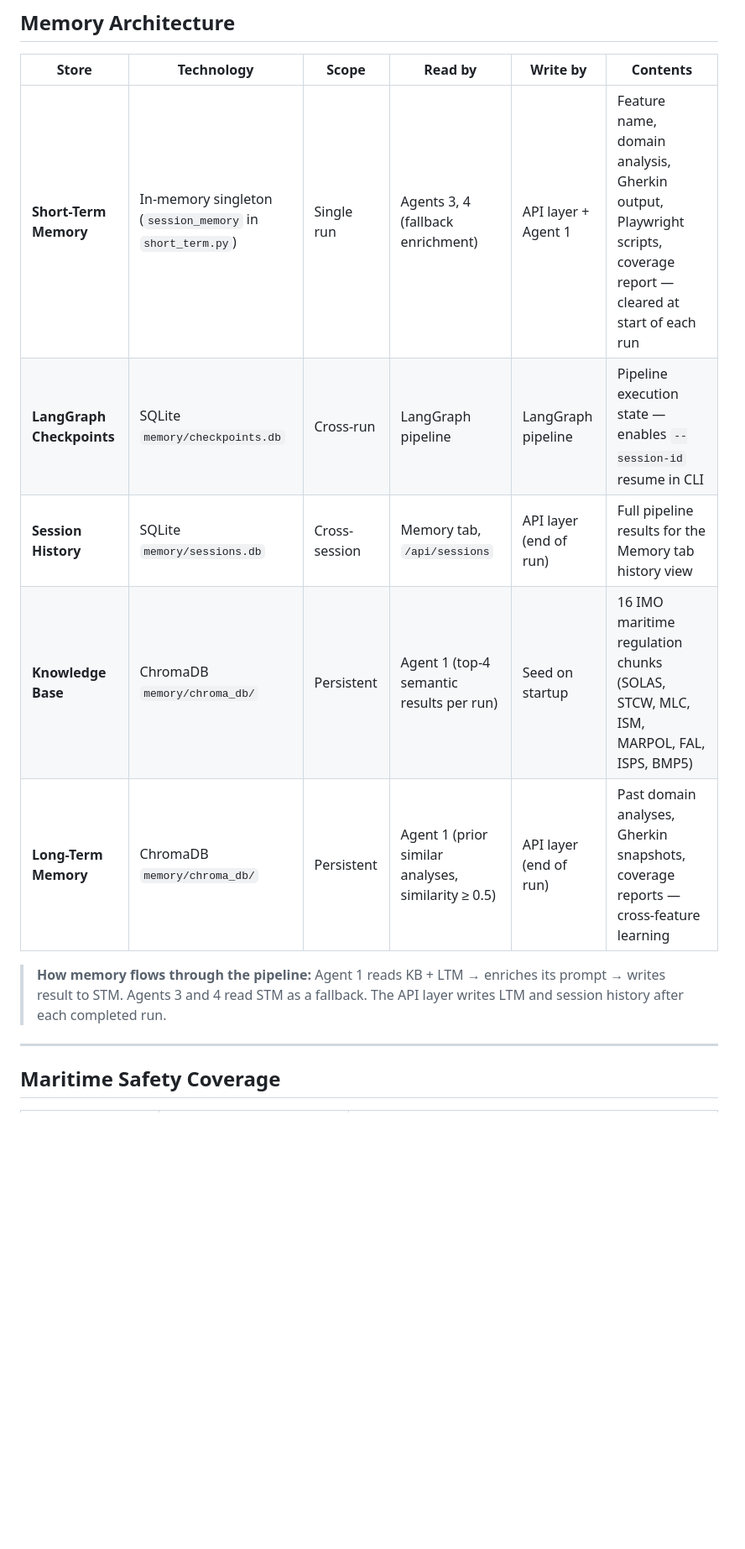
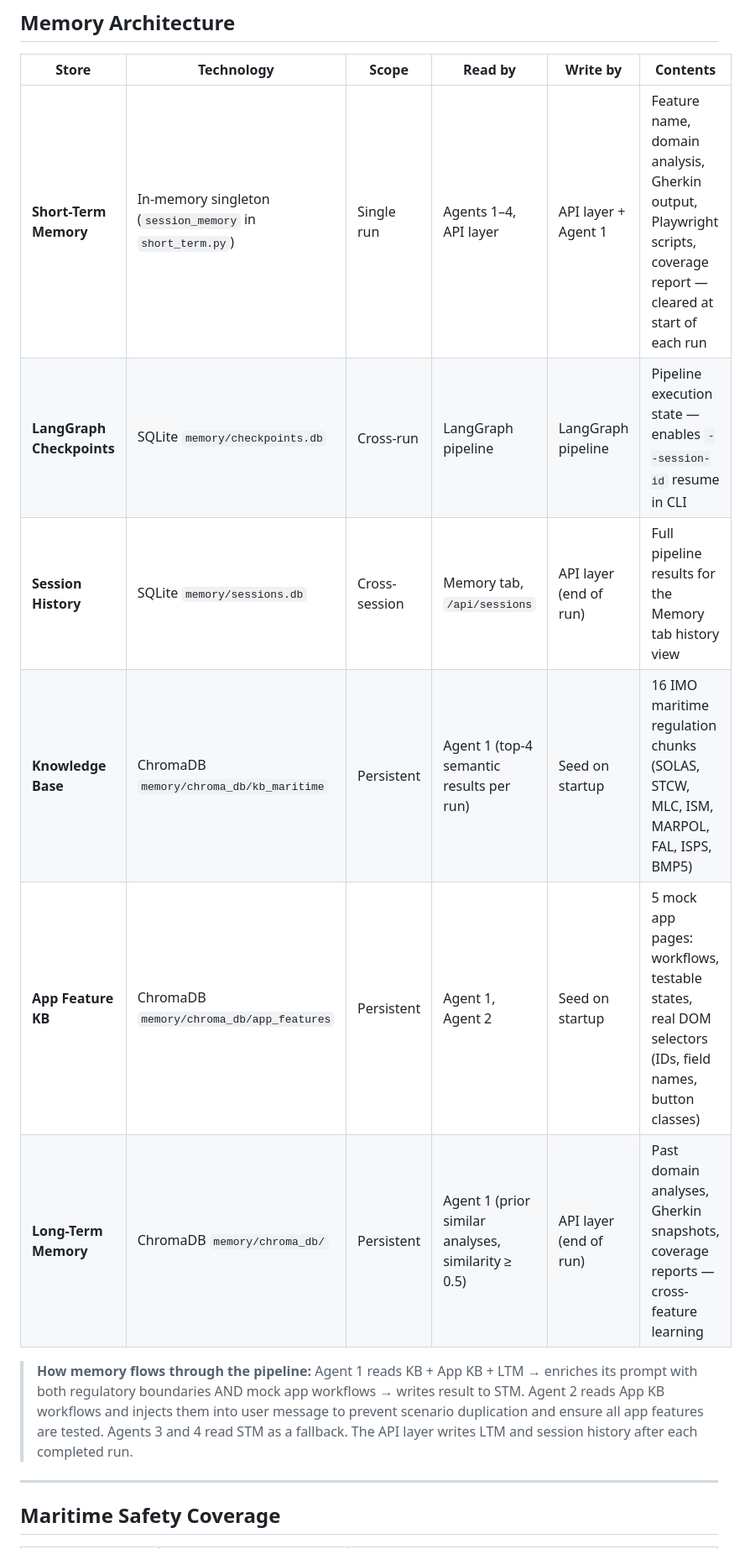
Before and after one commit to sruthims1/thinkpalm-agentai-SruthiMS-Capstone-Sandbox-Full-Agent-Pipeline, a Markdown page: README.md, the part around one of its changes. Shown at 84% size. GitHub-like rendering; blank space fills up the shorter version.

```diff
--- a/README.md
+++ b/README.md
@@ -594,13 +607,14 @@ All tools are registered in `src/tools/tool_registry.py` with full JSON Schema d
 
 | Store | Technology | Scope | Read by | Write by | Contents |
 |---|---|---|---|---|---|
-| **Short-Term Memory** | In-memory singleton (`session_memory` in `short_term.py`) | Single run | Agents 3, 4 (fallback enrichment) | API layer + Agent 1 | Feature name, domain analysis, Gherkin output, Playwright scripts, coverage report — cleared at start of each run |
+| **Short-Term Memory** | In-memory singleton (`session_memory` in `short_term.py`) | Single run | Agents 1–4, API layer | API layer + Agent 1 | Feature name, domain analysis, Gherkin output, Playwright scripts, coverage report — cleared at start of each run |
 | **LangGraph Checkpoints** | SQLite `memory/checkpoints.db` | Cross-run | LangGraph pipeline | LangGraph pipeline | Pipeline execution state — enables `--session-id` resume in CLI |
 | **Session History** | SQLite `memory/sessions.db` | Cross-session | Memory tab, `/api/sessions` | API layer (end of run) | Full pipeline results for the Memory tab history view |
-| **Knowledge Base** | ChromaDB `memory/chroma_db/` | Persistent | Agent 1 (top-4 semantic results per run) | Seed on startup | 16 IMO maritime regulation chunks (SOLAS, STCW, MLC, ISM, MARPOL, FAL, ISPS, BMP5) |
+| **Knowledge Base** | ChromaDB `memory/chroma_db/kb_maritime` | Persistent | Agent 1 (top-4 semantic results per run) | Seed on startup | 16 IMO maritime regulation chunks (SOLAS, STCW, MLC, ISM, MARPOL, FAL, ISPS, BMP5) |
+| **App Feature KB** | ChromaDB `memory/chroma_db/app_features` | Persistent | Agent 1, Agent 2 | Seed on startup | 5 mock app pages: workflows, testable states, real DOM selectors (IDs, field names, button classes) |
 | **Long-Term Memory** | ChromaDB `memory/chroma_db/` | Persistent | Agent 1 (prior similar analyses, similarity ≥ 0.5) | API layer (end of run) | Past domain analyses, Gherkin snapshots, coverage reports — cross-feature learning |
 
-> **How memory flows through the pipeline:** Agent 1 reads KB + LTM → enriches its prompt → writes result to STM. Agents 3 and 4 read STM as a fallback. The API layer writes LTM and session history after each completed run.
+> **How memory flows through the pipeline:** Agent 1 reads KB + App KB + LTM → enriches its prompt with both regulatory boundaries AND mock app workflows → writes result to STM. Agent 2 reads App KB workflows and injects them into user message to prevent scenario duplication and ensure all app features are tested. Agents 3 and 4 read STM as a fallback. The API layer writes LTM and session history after each completed run.
 
 ---
 
```
Also changed, not shown: other parts of README.md (+26 -7 lines).
